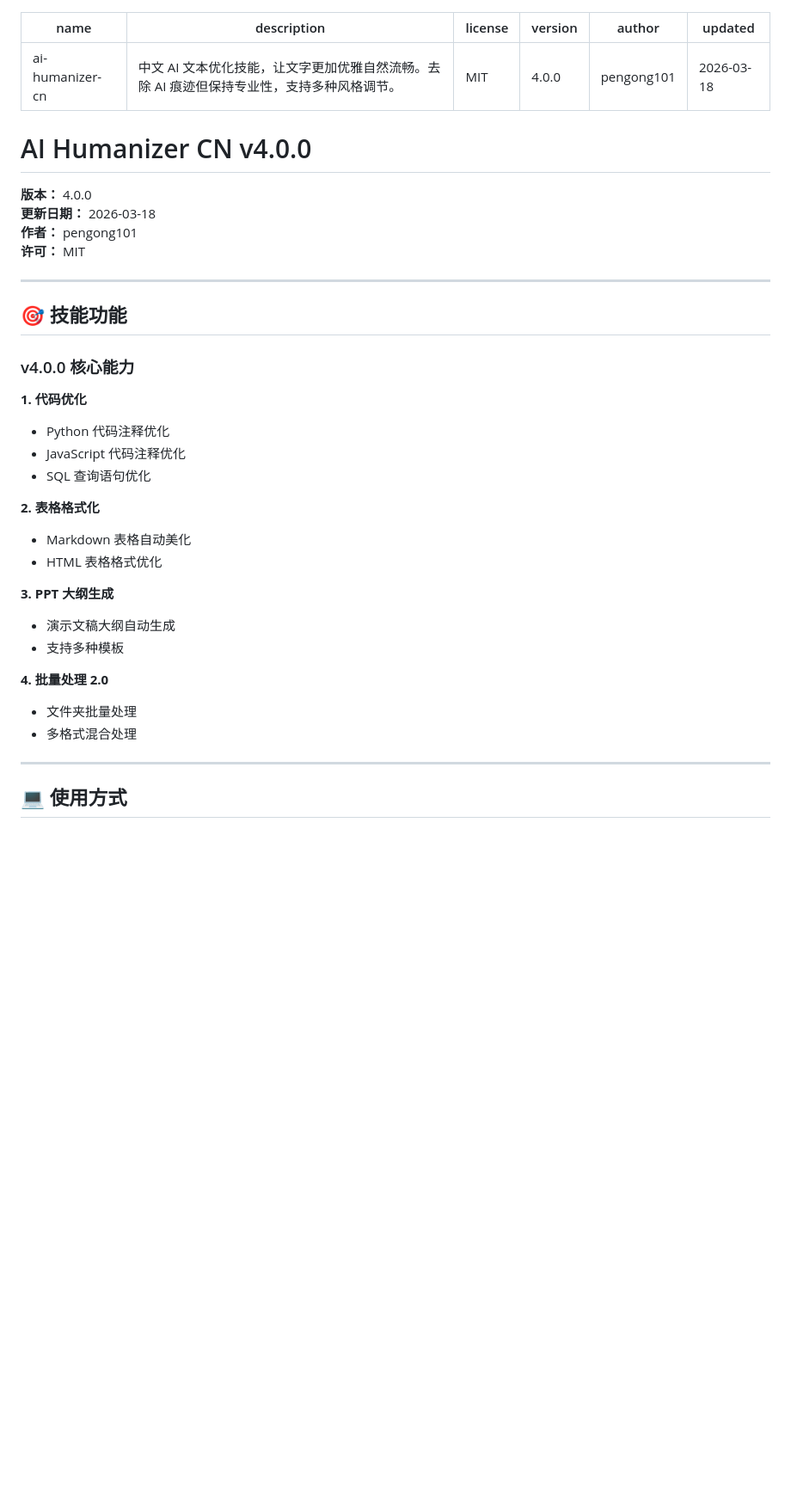
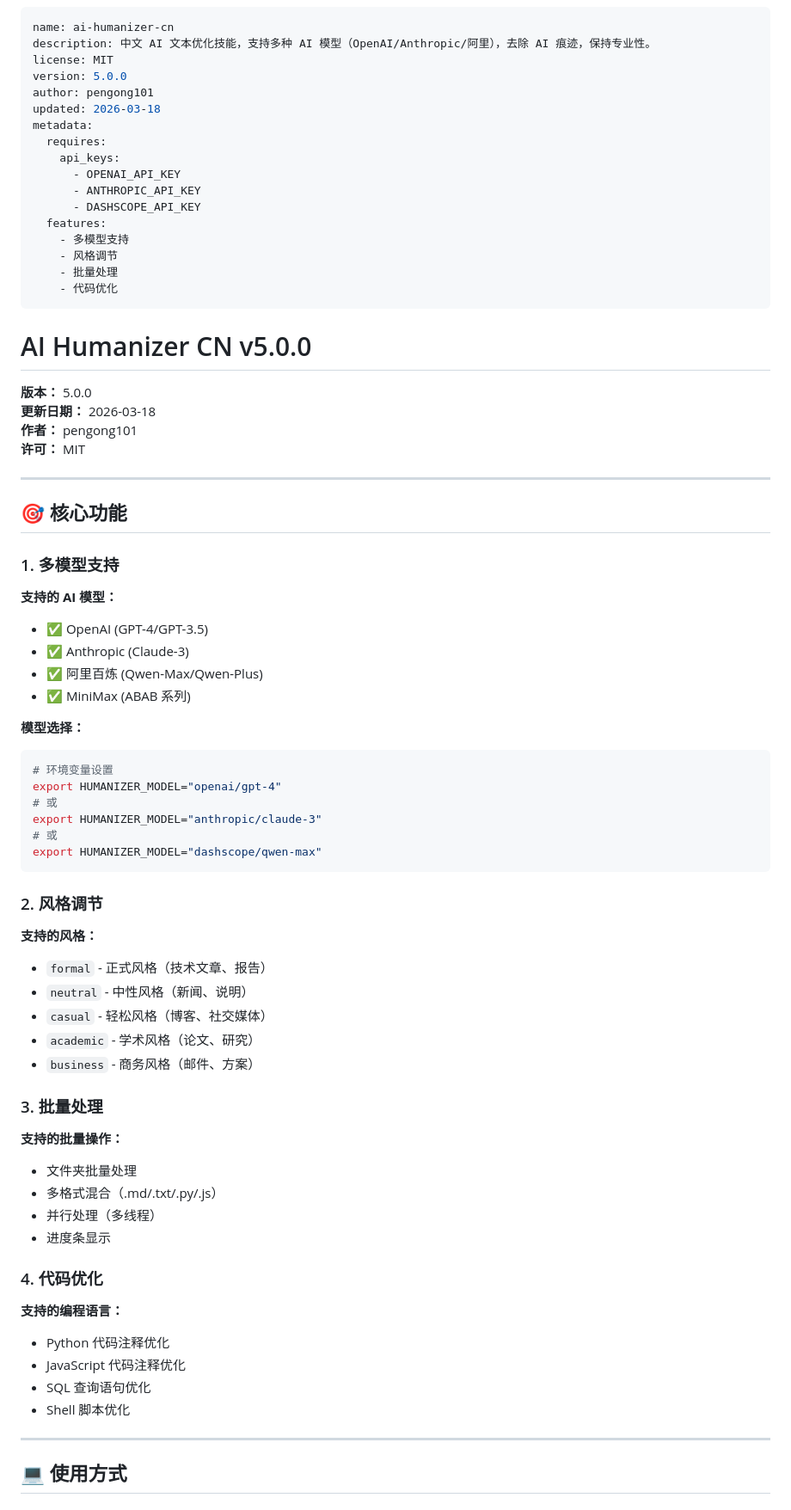
Before and after one commit to pengong101/ai-humanizer-cn, a Markdown page: SKILL.md, the part around one of its changes. Shown at 86% size. Drawn GitHub-style; blank space fills up the shorter version.

````diff
--- a/SKILL.md
+++ b/SKILL.md
@@ -1,41 +1,76 @@
 ---
 name: ai-humanizer-cn
-description: 中文 AI 文本优化技能，让文字更加优雅自然流畅。去除 AI 痕迹但保持专业性，支持多种风格调节。
+description: 中文 AI 文本优化技能，支持多种 AI 模型（OpenAI/Anthropic/阿里），去除 AI 痕迹，保持专业性。
 license: MIT
-version: 4.0.0
+version: 5.0.0
 author: pengong101
 updated: 2026-03-18
+metadata:
+  requires:
+    api_keys:
+      - OPENAI_API_KEY
+      - ANTHROPIC_API_KEY
+      - DASHSCOPE_API_KEY
+  features:
+    - 多模型支持
+    - 风格调节
+    - 批量处理
+    - 代码优化
 ---
 
-# AI Humanizer CN v4.0.0
+# AI Humanizer CN v5.0.0
 
-**版本：** 4.0.0
+**版本：** 5.0.0
 **更新日期：** 2026-03-18
 **作者：** pengong101
 **许可：** MIT
 
 ---
 
-## 🎯 技能功能
+## 🎯 核心功能
 
-### v4.0.0 核心能力
+### 1. 多模型支持
 
-**1. 代码优化**
+**支持的 AI 模型：**
+- ✅ OpenAI (GPT-4/GPT-3.5)
+- ✅ Anthropic (Claude-3)
+- ✅ 阿里百炼 (Qwen-Max/Qwen-Plus)
+- ✅ MiniMax (ABAB 系列)
+
+**模型选择：**
+```bash
+# 环境变量设置
+export HUMANIZER_MODEL="openai/gpt-4"
+# 或
+export HUMANIZER_MODEL="anthropic/claude-3"
+# 或
+export HUMANIZER_MODEL="dashscope/qwen-max"
+```
+
+### 2. 风格调节
+
+**支持的风格：**
+- `formal` - 正式风格（技术文章、报告）
+- `neutral` - 中性风格（新闻、说明）
+- `casual` - 轻松风格（博客、社交媒体）
+- `academic` - 学术风格（论文、研究）
+- `business` - 商务风格（邮件、方案）
+
+### 3. 批量处理
+
+**支持的批量操作：**
+- 文件夹批量处理
+- 多格式混合（.md/.txt/.py/.js）
+- 并行处理（多线程）
+- 进度条显示
+
+### 4. 代码优化
+
+**支持的编程语言：**
 - Python 代码注释优化
 - JavaScript 代码注释优化
 - SQL 查询语句优化
-
-**2. 表格格式化**
-- Markdown 表格自动美化
-- HTML 表格格式优化
-
-**3. PPT 大纲生成**
-- 演示文稿大纲自动生成
-- 支持多种模板
-
-**4. 批量处理 2.0**
-- 文件夹批量处理
-- 多格式混合处理
+- Shell 脚本优化
 
 ---
 
````
Also changed, not shown: other parts of SKILL.md (+207 -78 lines).
